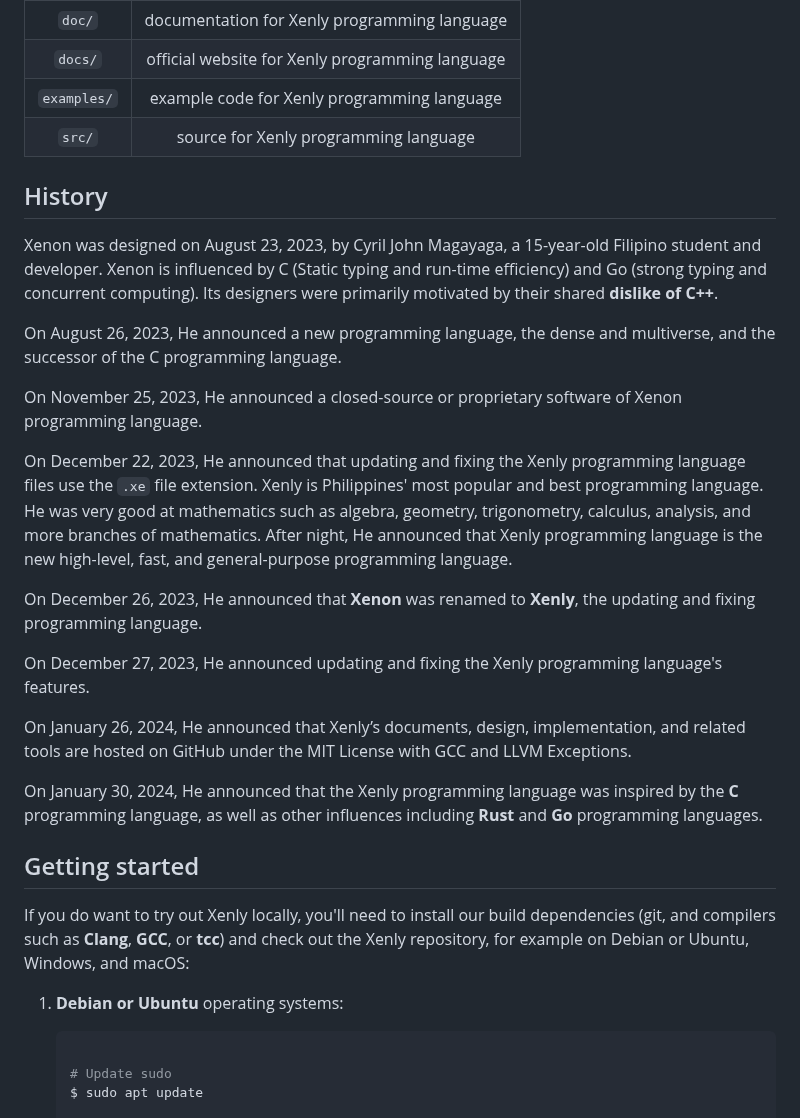
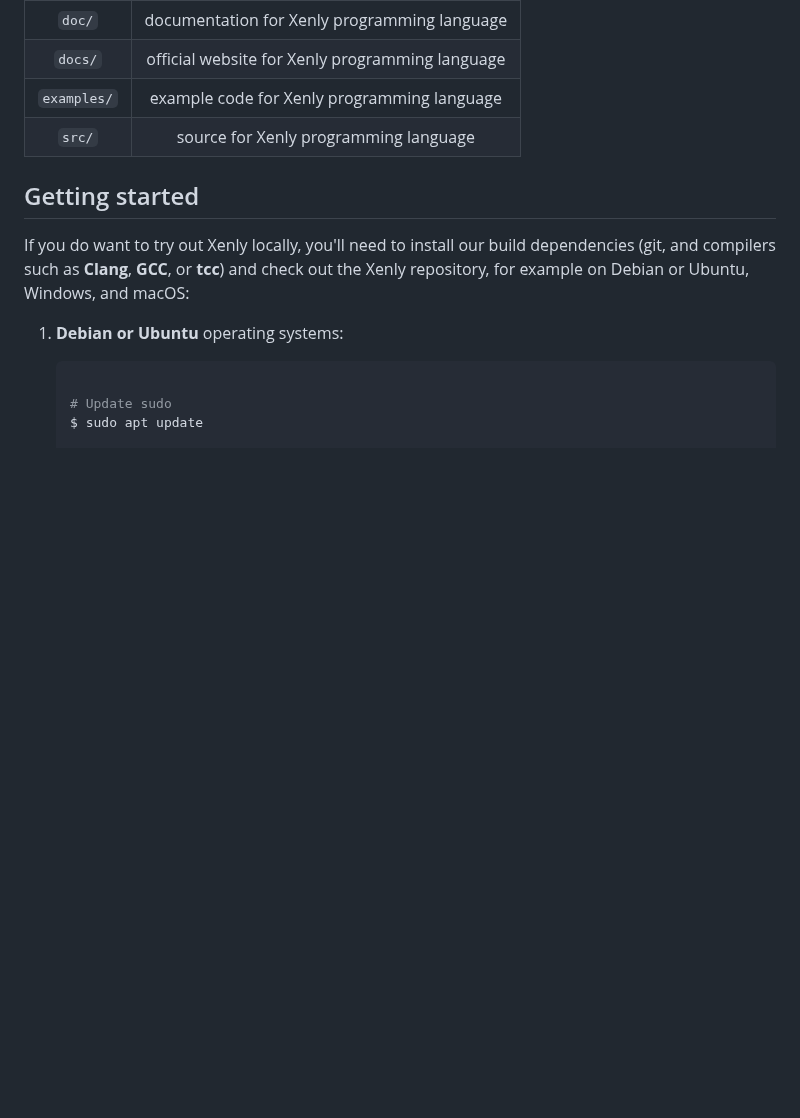
Before and after one commit to Magayaga/xenly, a Markdown page: README.md, the part around the change. Drawn GitHub-style; blank space fills up the shorter version.

```diff
--- a/README.md
+++ b/README.md
@@ -62,25 +62,6 @@ The Xenly source code is organized as follows:
 | `docs/`                      | official website for Xenly programming language |
 | `examples/`                  | example code for Xenly programming language     |
 | `src/`                       | source for Xenly programming language           |
-
-## History
-
-Xenon was designed on August 23, 2023, by Cyril John Magayaga, a 15-year-old Filipino student and developer. Xenon is influenced by C (Static typing and run-time efficiency) and Go (strong typing and concurrent computing). Its designers were primarily motivated by their shared **dislike of C++**.
-
-On August 26, 2023, He announced a new programming language, the dense and multiverse, and the successor of the C programming language.
-
-On November 25, 2023, He announced a closed-source or proprietary software of Xenon programming language.
-
-On December 22, 2023, He announced that updating and fixing the Xenly programming language files use the `.xe` file extension. Xenly is Philippines' most popular and best programming language. He was very good at mathematics such as algebra, geometry, trigonometry, calculus, analysis, and more branches of mathematics. After night, He announced that Xenly programming language is the new high-level, fast, and general-purpose programming language.
-
-On December 26, 2023, He announced that **Xenon** was renamed to **Xenly**, the updating and fixing programming language.
-
-On December 27, 2023, He announced updating and fixing the Xenly programming language's features.
-
-On January 26, 2024, He announced that Xenly’s documents, design, implementation, and related tools are hosted on GitHub under the MIT License with GCC and LLVM Exceptions.
-
-On January 30, 2024, He announced that the Xenly programming language was inspired by the **C** programming language, as well as other influences including **Rust** and **Go** programming languages.
-
 
 ## Getting started
 
```
